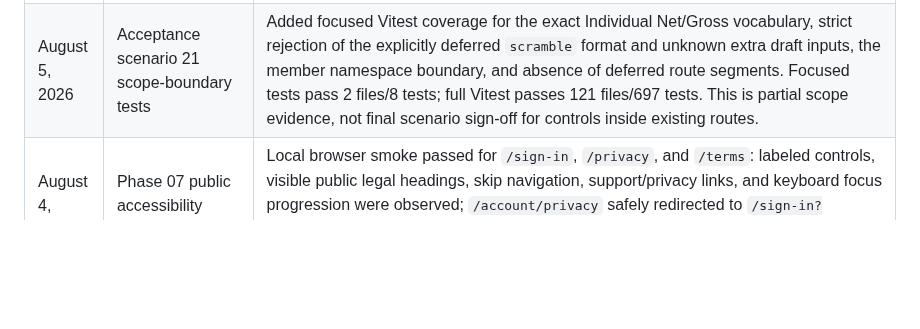
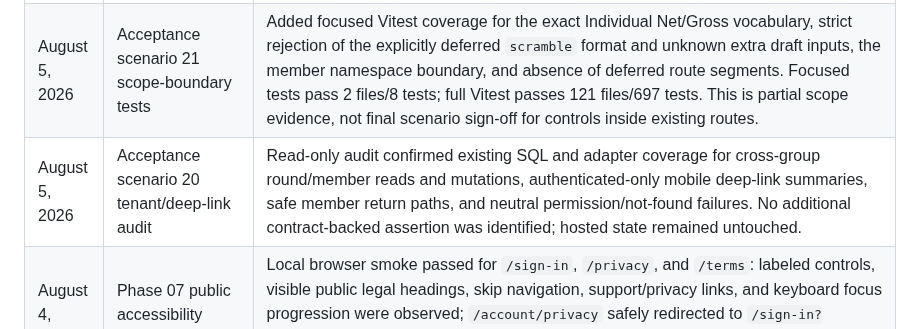
Before and after one commit to agordeev/greenroster, a Markdown page: docs/progress.md, the part around the change. Rendered like a GitHub page; blank space fills up the shorter version.

Commit message:
docs: record tenant boundary audit

```diff
--- a/docs/progress.md
+++ b/docs/progress.md
@@ -88,6 +88,7 @@ The [master spec](./master-spec.md) and [phase documents](./phases/README.md) co
 | August 5, 2026 | Phase 07 accessibility evidence template                  | Added `docs/accessibility-release-checklist.md`, derived from master-spec sections 7.12, 8.14, 9, and 18.1. The checklist names the core web/iOS/Android flows and records keyboard, screen-reader, resize/text-size, contrast, and reduced-motion evidence without claiming owner approval or device sign-off.                                                                                                                                                                                                                                                                                                                                                                                                                                                     |
 | August 5, 2026 | Phase 07 accessibility checklist review                   | Reviewer-approved wording now distinguishes unavailable hardware-keyboard navigation from required mobile input order, first-invalid focus, assistive focus restoration, and touch-target checks. No product or conformance claim changed.                                                                                                                                                                                                                                                                                                                                                                                                                                                                                                               |
 | August 5, 2026 | Acceptance scenario 21 scope-boundary tests                | Added focused Vitest coverage for the exact Individual Net/Gross vocabulary, strict rejection of the explicitly deferred `scramble` format and unknown extra draft inputs, the member namespace boundary, and absence of deferred route segments. Focused tests pass 2 files/8 tests; full Vitest passes 121 files/697 tests. This is partial scope evidence, not final scenario sign-off for controls inside existing routes.                                                                                                                                                                                                                                                                                                                                                                                                                         |
+| August 5, 2026 | Acceptance scenario 20 tenant/deep-link audit                 | Read-only audit confirmed existing SQL and adapter coverage for cross-group round/member reads and mutations, authenticated-only mobile deep-link summaries, safe member return paths, and neutral permission/not-found failures. No additional contract-backed assertion was identified; hosted state remained untouched.                                                                                                                                                                                                                                                                                                                                                                                                                                              |
 | August 4, 2026 | Phase 07 public accessibility smoke                     | Local browser smoke passed for `/sign-in`, `/privacy`, and `/terms`: labeled controls, visible public legal headings, skip navigation, support/privacy links, and keyboard focus progression were observed; `/account/privacy` safely redirected to `/sign-in?next=%2Faccount%2Fprivacy` while signed out. This is smoke evidence, not the required device/assistive-technology release sign-off.                                                                                                                                                                                                                                                                                          |
 | August 4, 2026 | Phase 04 guest-aware read projections                   | The coordinator detail RPC now exposes existing round-scoped guest kind/name/sponsor snapshots and derives guest counts; the participant read RPC returns a tenant roster to coordinators/admins and only own plus sponsored guest rows to members. Focused pgTAP passes 36/36, full local pgTAP passes 68 files/2,389 tests, focused adapter tests pass 12/12, full Vitest passes 120 files/691 tests, and web typecheck/lint/build pass. Guest lifecycle creation, withdrawal, and scoring remain explicitly blocked.                                                                                                                                                                    |
 
```
